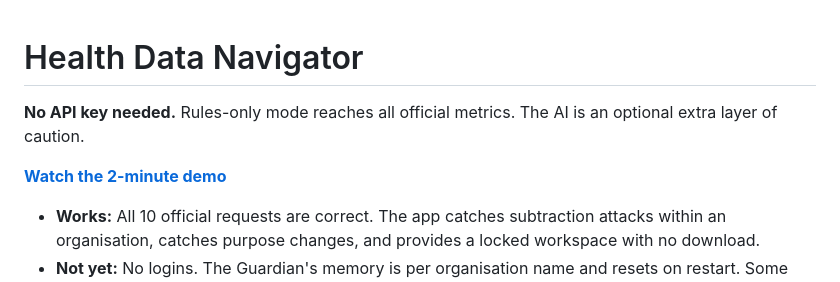
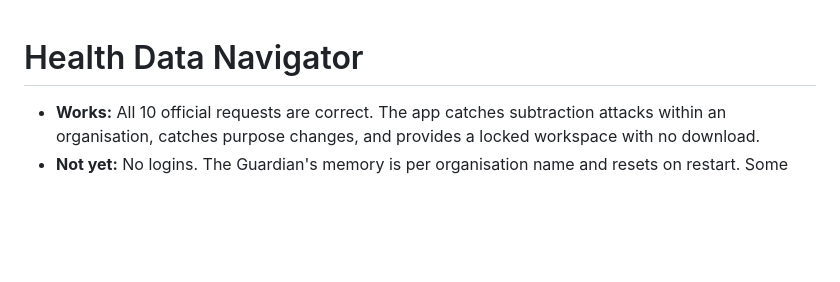
Before and after one commit to fixlings/ehds-agentic-guardian-20261029, a Markdown page: README.md, the part around the change. GitHub-like rendering; blank space fills up the shorter version.

Commit message:
Update README to streamline content
Removed introductory notes and demo link from README.

```diff
--- a/README.md
+++ b/README.md
@@ -1,8 +1,4 @@
 # Health Data Navigator
-
-**No API key needed.** Rules-only mode reaches all official metrics. The AI is an optional extra layer of caution.
-
-**[Watch the 2-minute demo](VIDEO_LINK)**
 
 - **Works:** All 10 official requests are correct. The app catches subtraction attacks within an organisation, catches purpose changes, and provides a locked workspace with no download.
 - **Not yet:** No logins. The Guardian's memory is per organisation name and resets on restart. Some new question types (e.g. per hospital) are not understood.
```
